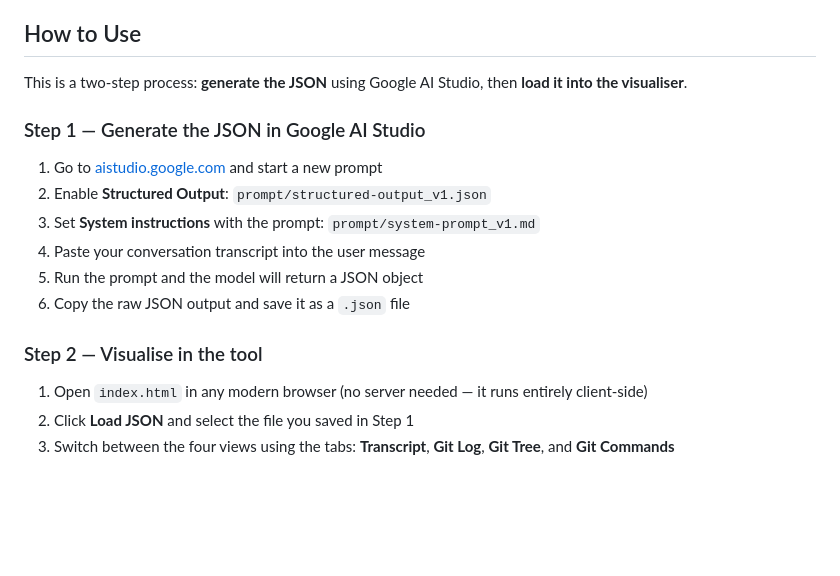
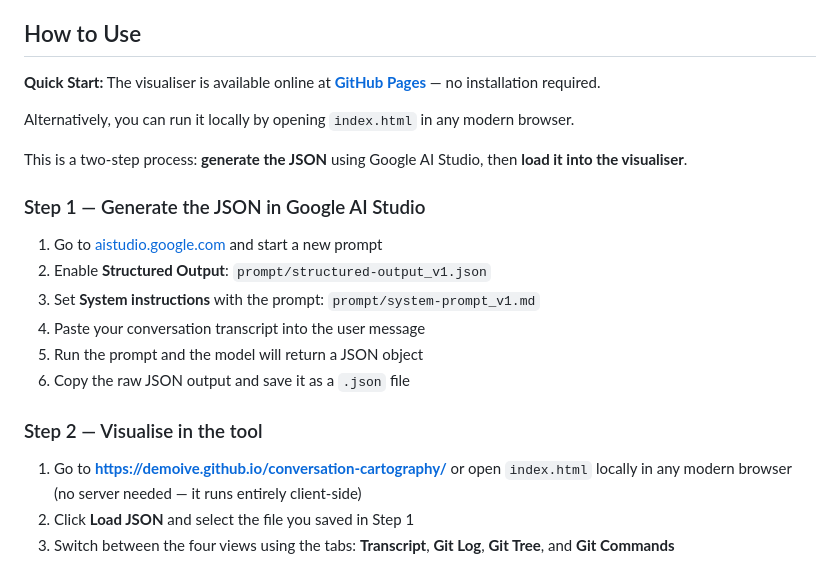
Before and after one commit to demoive/conversation-cartography, a Markdown page: README.md, the part around the change. GitHub-like rendering; blank space fills up the shorter version.

Commit message:
Update README with GitHub Pages links
Co-authored-by: demoive <472288+demoive@users.noreply.github.com>

```diff
--- a/README.md
+++ b/README.md
@@ -13,6 +13,10 @@ The result is a kind of **cognitive fingerprint** — a structural map of how a
 
 ## How to Use
 
+**Quick Start:** The visualiser is available online at **[GitHub Pages](https://demoive.github.io/conversation-cartography/)** — no installation required.
+
+Alternatively, you can run it locally by opening `index.html` in any modern browser.
+
 This is a two-step process: **generate the JSON** using Google AI Studio, then **load it into the visualiser**.
 
 ### Step 1 — Generate the JSON in Google AI Studio
@@ -26,7 +30,7 @@ This is a two-step process: **generate the JSON** using Google AI Studio, then *
 
 ### Step 2 — Visualise in the tool
 
-1. Open `index.html` in any modern browser (no server needed — it runs entirely client-side)
+1. Go to **[https://demoive.github.io/conversation-cartography/](https://demoive.github.io/conversation-cartography/)** or open `index.html` locally in any modern browser (no server needed — it runs entirely client-side)
 2. Click **Load JSON** and select the file you saved in Step 1
 3. Switch between the four views using the tabs: **Transcript**, **Git Log**, **Git Tree**, and **Git Commands**
 
```
